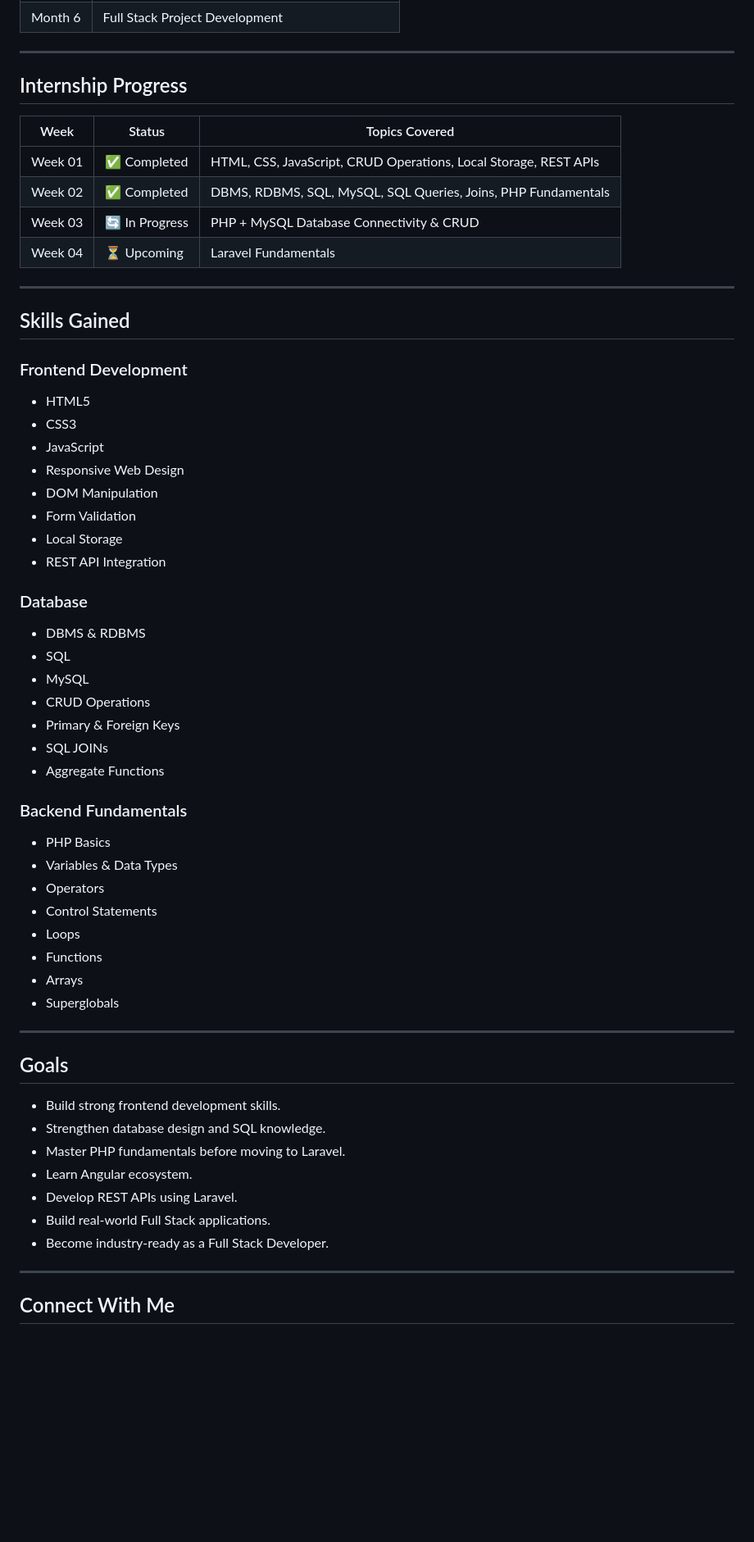
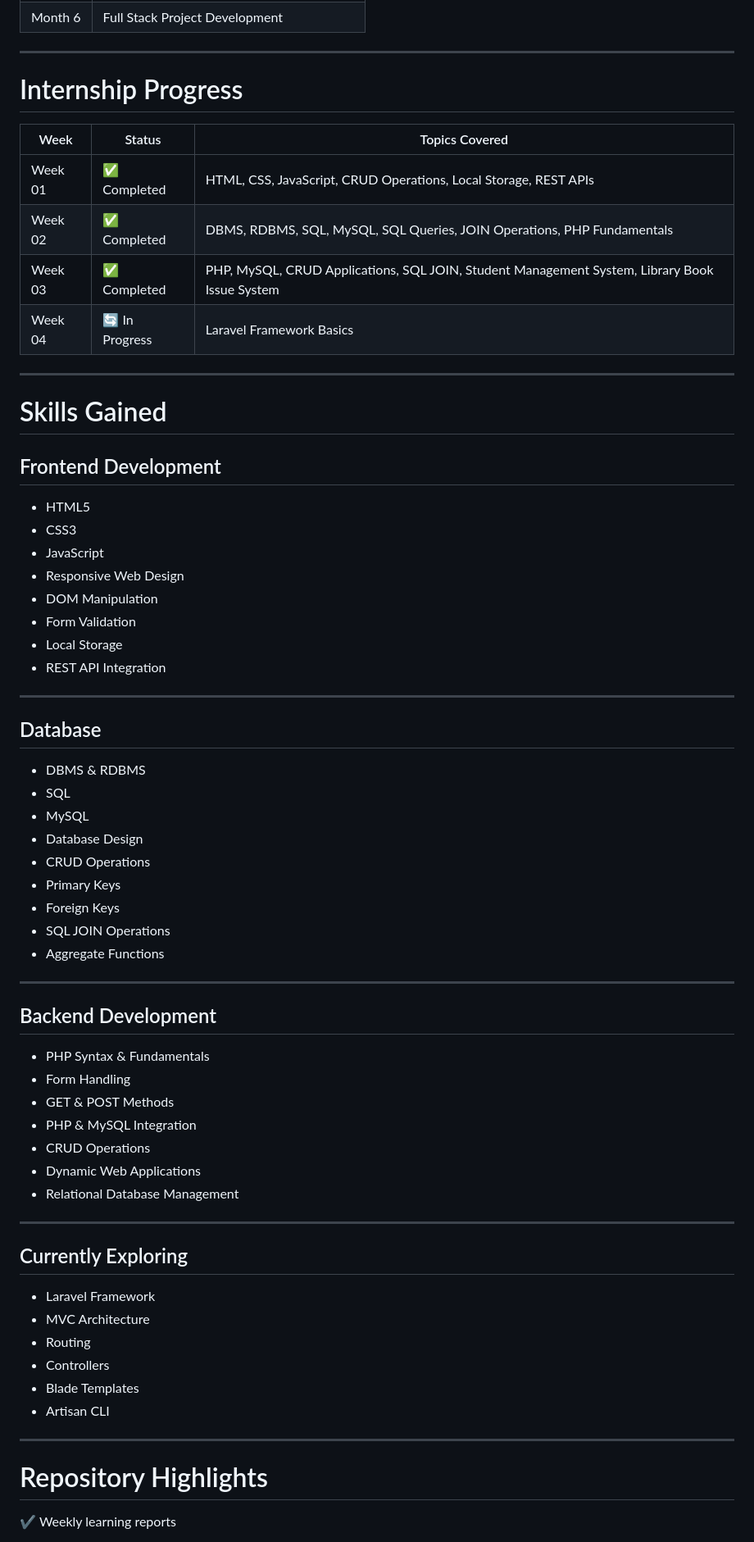
Before and after one commit to jeesonjustin/Internship-Learning-Journey-2026, a Markdown page: README.md, the part around one of its changes. Shown at 82% size. GitHub-like rendering; blank space fills up the shorter version.

```diff
--- a/README.md
+++ b/README.md
@@ -122,20 +160,20 @@ Internship-Learning-Journey-2026/
 
 ---
 
-## Internship Progress
+# Internship Progress
 
 | Week | Status | Topics Covered |
 |------|---------|----------------|
 | Week 01 | ✅ Completed | HTML, CSS, JavaScript, CRUD Operations, Local Storage, REST APIs |
-| Week 02 | ✅ Completed | DBMS, RDBMS, SQL, MySQL, SQL Queries, Joins, PHP Fundamentals |
-| Week 03 | 🔄 In Progress | PHP + MySQL Database Connectivity & CRUD |
-| Week 04 | ⏳ Upcoming | Laravel Fundamentals |
+| Week 02 | ✅ Completed | DBMS, RDBMS, SQL, MySQL, SQL Queries, JOIN Operations, PHP Fundamentals |
+| Week 03 | ✅ Completed | PHP, MySQL, CRUD Applications, SQL JOIN, Student Management System, Library Book Issue System |
+| Week 04 | 🔄 In Progress | Laravel Framework Basics |
 
 ---
 
-## Skills Gained
+# Skills Gained
 
-### Frontend Development
+## Frontend Development
 
 - HTML5
 - CSS3
@@ -146,39 +184,46 @@ Internship-Learning-Journey-2026/
 - Local Storage
 - REST API Integration
 
-### Database
+---
+
+## Database
 
 - DBMS & RDBMS
 - SQL
 - MySQL
+- Database Design
 - CRUD Operations
-- Primary & Foreign Keys
-- SQL JOINs
+- Primary Keys
+- Foreign Keys
+- SQL JOIN Operations
 - Aggregate Functions
-
-### Backend Fundamentals
-
-- PHP Basics
-- Variables & Data Types
-- Operators
-- Control Statements
-- Loops
-- Functions
-- Arrays
-- Superglobals
 
 ---
 
-## Goals
+## Backend Development
 
-- Build strong frontend development skills.
-- Strengthen database design and SQL knowledge.
-- Master PHP fundamentals before moving to Laravel.
-- Learn Angular ecosystem.
-- Develop REST APIs using Laravel.
-- Build real-world Full Stack applications.
-- Become industry-ready as a Full Stack Developer.
+- PHP Syntax & Fundamentals
+- Form Handling
+- GET & POST Methods
+- PHP & MySQL Integration
+- CRUD Operations
+- Dynamic Web Applications
+- Relational Database Management
 
 ---
 
-## Connect With Me
+## Currently Exploring
+
+- Laravel Framework
+- MVC Architecture
+- Routing
+- Controllers
+- Blade Templates
+- Artisan CLI
+
+---
+
+# Repository Highlights
+
+✔ Weekly learning reports
+
```
Also changed, not shown: other parts of README.md (+87 -22 lines).
